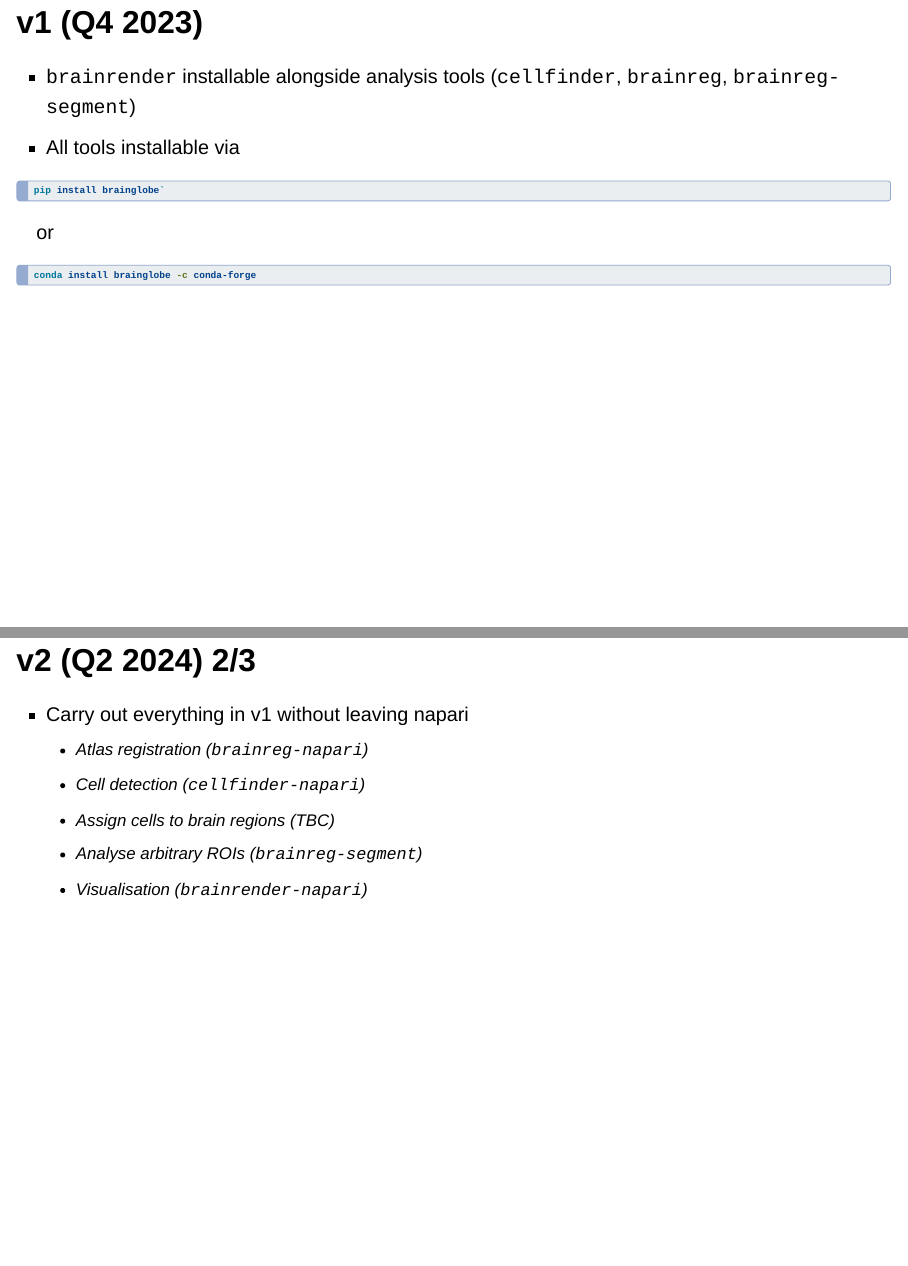
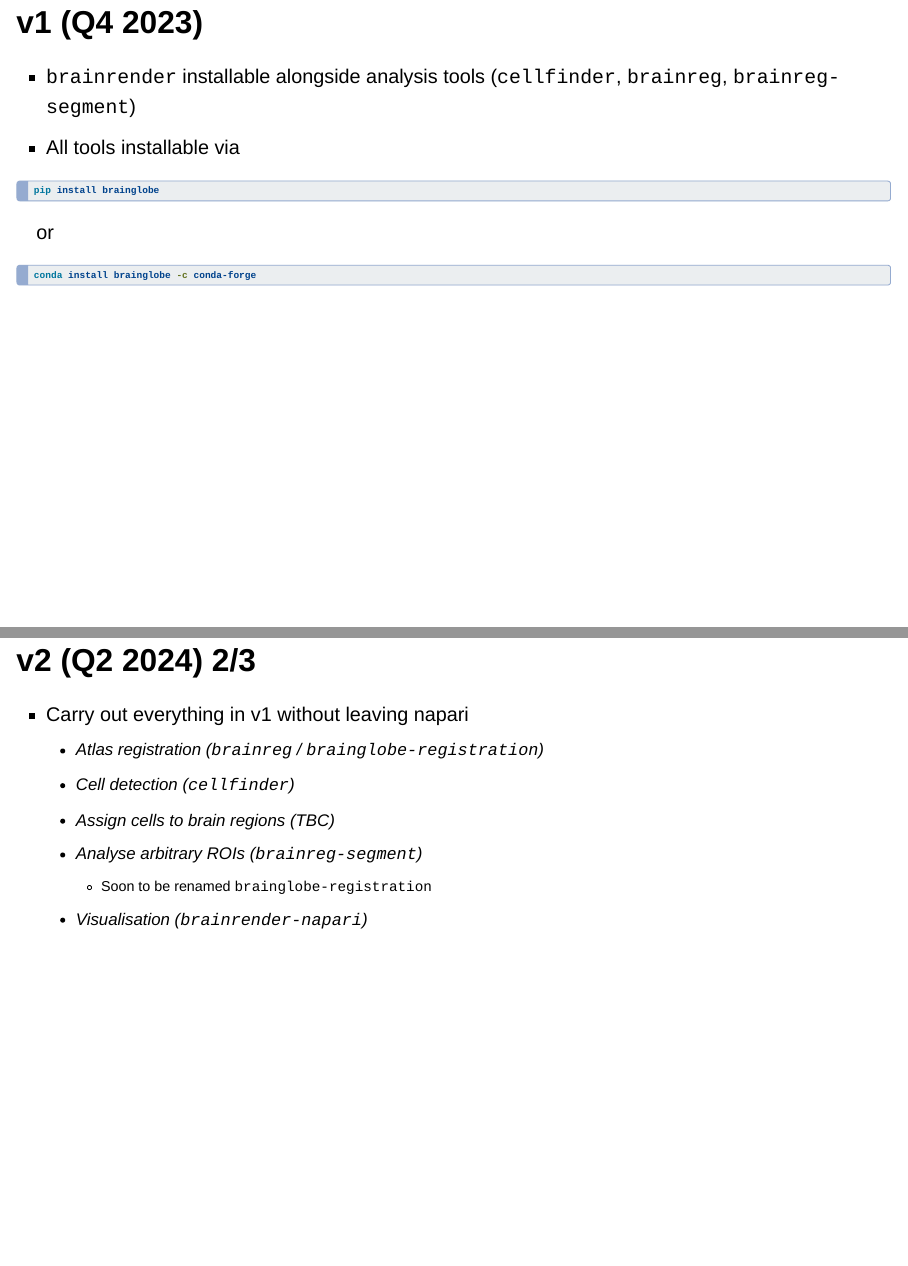
Before and after one commit to brainglobe/slides-roadmap-oct-2023, a Quarto document (index.qmd): pages 5 and 7 of 10, joined at a grey line. Rendered offline with R 4.5, knitr and Pandoc in place of Quarto, with nearby package versions; drawn as Slidy slides in place of the format the file asks for.

Commit message:
minor changes

````diff
--- a/index.qmd
+++ b/index.qmd
@@ -67,7 +66,7 @@ my-custom-stuff:
 * All tools installable via
 
 ```bash
-pip install brainglobe`
+pip install brainglobe
 ```
 or
 ```bash
@@ -86,12 +85,13 @@ or
 from brainglobe import cell_detector_3D
 ```
 
-## v2 (Q2 2024) 2/3
+## v2 (Q2 2024) 2/3 {.smaller}
 * Carry out everything in v1 without leaving napari
-    * Atlas registration (`brainreg-napari`)
-    * Cell detection (`cellfinder-napari`)
+    * Atlas registration (`brainreg` /  `brainglobe-registration`)
+    * Cell detection (`cellfinder`)
     * Assign cells to brain regions (TBC)
     * Analyse arbitrary ROIs (`brainreg-segment`)
+        * Soon to be renamed `brainglobe-registration`
     * Visualisation (`brainrender-napari`)
 
 ## v2 (Q2 2024) 3/3
````
Also changed, not shown: index.qmd (3 more changed lines).
